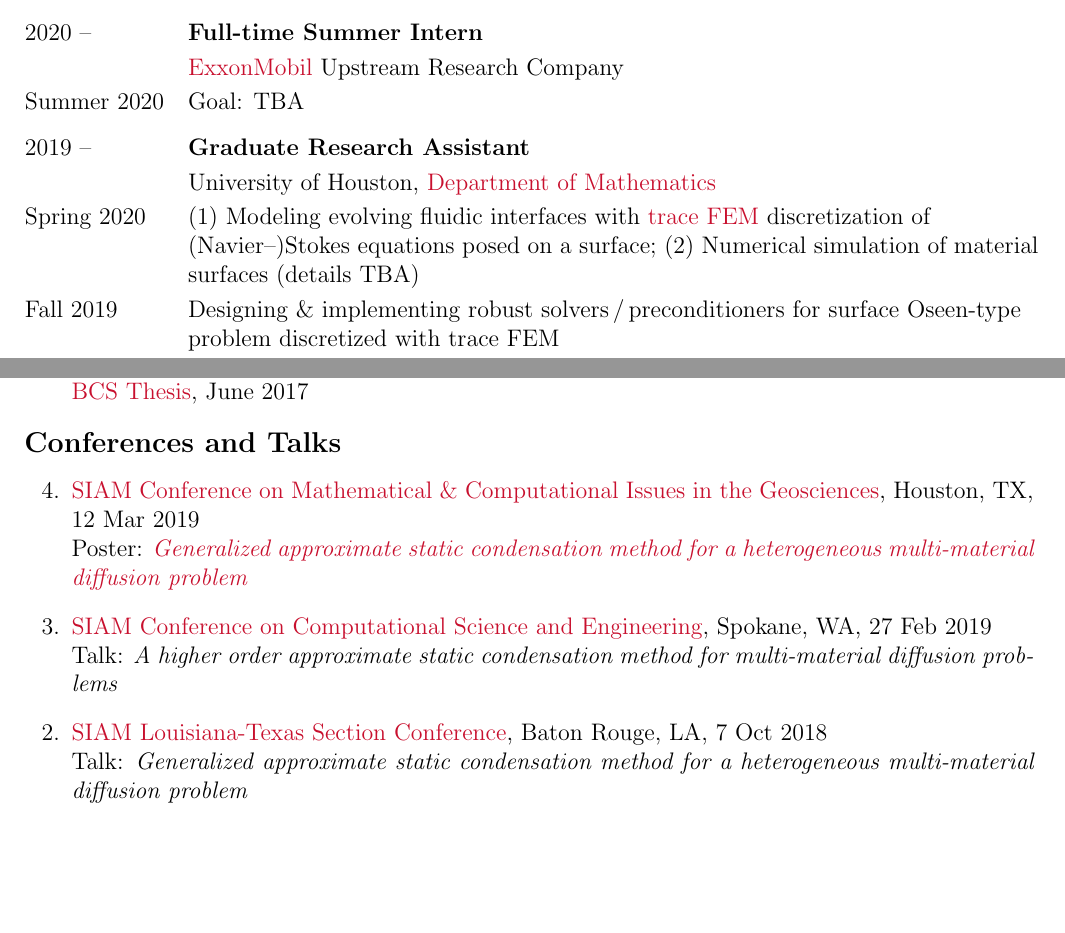
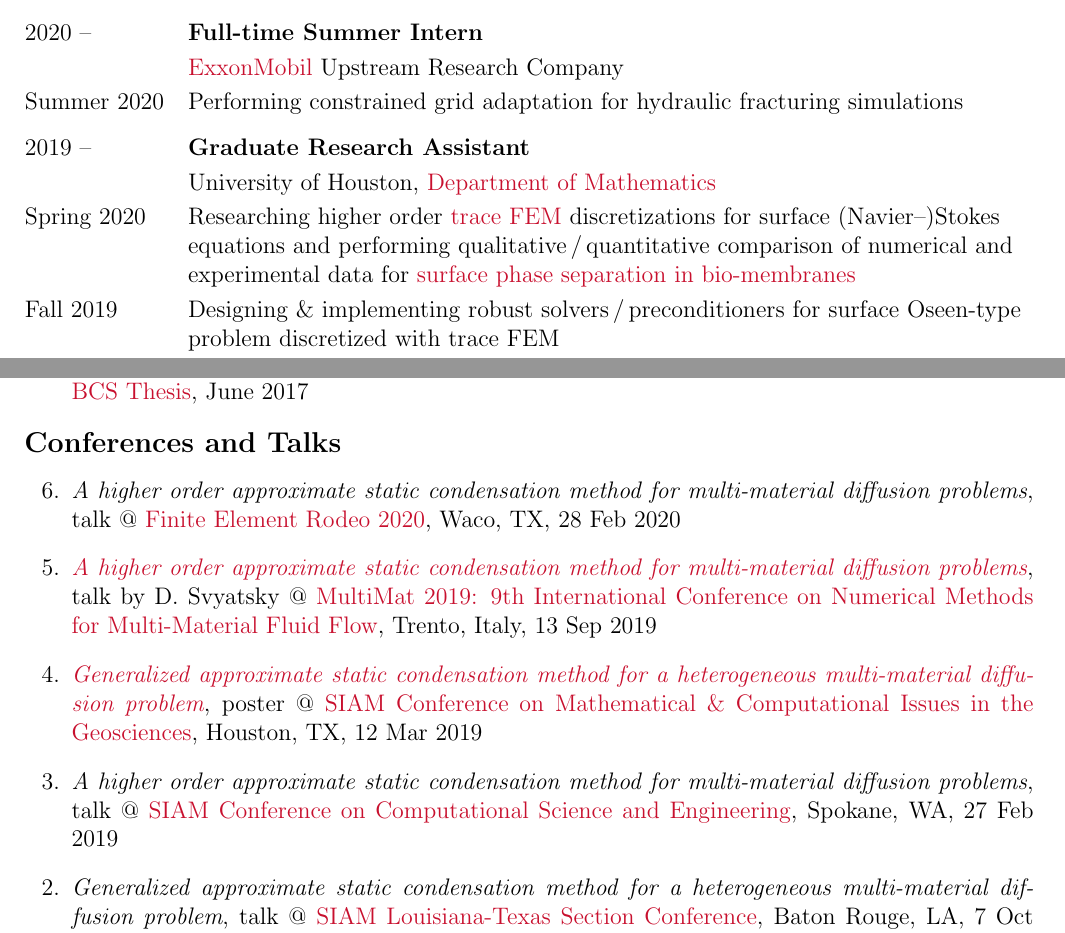
Before and after one commit to 56th/webpage, a LaTeX CV (alexander_zhiliakov_cv.tex): two parts of pages 1 and 2 of 3, joined at a grey line, cut so that both start at the same text, the shorter picture padded with empty space. Compiled offline with pdfLaTeX.

Commit message:
Update conference list

```diff
--- a/alexander_zhiliakov_cv.tex
+++ b/alexander_zhiliakov_cv.tex
@@ -60,12 +60,12 @@
 			& \textbf{Full-time Summer Intern}\vspace{1mm}\\
 			& \href{https://corporate.exxonmobil.com/}{ExxonMobil} Upstream Research Company\vspace{1mm}\\
 		Summer 2020
-			& Goal: TBA\vspace{3mm}\\
+			& Performing constrained grid adaptation for hydraulic fracturing simulations \vspace{3mm}\\
 		2019 --
 			& \textbf{Graduate Research Assistant}\vspace{1mm}\\
 			& University of Houston, \href{http://www.uh.edu/nsm/math/}{Department of Mathematics}\vspace{1mm}\\
 		Spring 2020
-			& (1)~Modeling evolving fluidic interfaces with \href{https://www.math.uh.edu/~molshan/tracefinite.html}{trace FEM} discretization of (Navier--)Stokes equations posed on a surface; (2)~Numerical simulation of material surfaces (details TBA)\vspace{1mm}\\
+			& Researching higher order  \href{https://www.math.uh.edu/~molshan/tracefinite.html}{trace FEM} discretizations for surface (Navier--)Stokes equations and performing qualitative\,/\,quantitative comparison of numerical and experimental data for \href{https://www.math.uh.edu/~molshan/material.html}{surface phase separation in bio-membranes}\vspace{1mm}\\
 		Fall 2019
 			& Designing \& implementing robust solvers\,/\,preconditioners for surface Oseen-type problem discretized with trace FEM\vspace{1mm}\\
 		Spring 2019
@@ -130,13 +130,11 @@
 	\subsection*{Conferences and Talks}
 
 	\begin{etaremune}[topsep=0pt]
-		\item \href{https://www.siam.org/Conferences/CM/Main/gs19}{SIAM Conference on Mathematical \& Computational Issues in the Geosciences}, Houston, TX, 12 Mar 2019\\
-		      Poster: \textit{\href{https://www.researchgate.net/publication/331674777_Generalized_approximate_static_condensation_method_for_a_heterogeneous_multi-material_diffusion_problem}{Generalized approximate static condensation method for a heterogeneous multi-material diffusion problem}}
-		\item \href{https://www.siam.org/Conferences/CM/Main/cse19}{SIAM Conference on Computational Science and Engineering}, Spokane, WA, 27 Feb 2019\\
-		      Talk: \textit{A higher order approximate static condensation method for multi-material diffusion problems}
-		\item \href{https://www.siam.org/Conferences/CM/Main/txla18}{SIAM Louisiana-Texas Section Conference}, Baton Rouge, LA, 7 Oct 2018\\
-		      Talk: \textit{Generalized approximate static condensation method for a heterogeneous multi-material diffusion problem}
-		\item \href{https://ami.nstu.ru/o-fakultete/news/1699/}{FAMCS NSTU Student Scientific Conference} on Numerical Modeling in Physics, Novosibirsk, Russia, Mar 2017\\
-		      Talk: \textit{\href{https://www.researchgate.net/publication/316884102_Mnogosetocnye_metody_resenia_ellipticeskih_zadac}{Multigrid techniques for solving elliptic problems}}
+		\item \textit{A higher order approximate static condensation method for multi-material diffusion problems}, talk @ \href{https://www.baylor.edu/math/index.php?id=966337}{Finite Element Rodeo 2020}, Waco, TX, 28 Feb 2020
+		\item \textit{\href{https://www.researchgate.net/publication/335880120_A_higher_order_approximate_static_condensation_method_for_multi-material_diffusion_problems}{A higher order approximate static condensation method for multi-material diffusion problems}}, talk by D.~Svyatsky @ \href{https://webmagazine.unitn.it/en/evento/dicam/44676/multimat2019}{MultiMat 2019: 9th International Conference on Numerical Methods for Multi-Material Fluid Flow}, Trento, Italy, 13 Sep 2019
+		\item \textit{\href{https://www.researchgate.net/publication/331674777_Generalized_approximate_static_condensation_method_for_a_heterogeneous_multi-material_diffusion_problem}{Generalized approximate static condensation method for a heterogeneous multi-material diffusion problem}}, poster @ \href{https://www.siam.org/Conferences/CM/Main/gs19}{SIAM Conference on Mathematical \& Computational Issues in the Geosciences}, Houston, TX, 12 Mar 2019
+		\item \textit{A higher order approximate static condensation method for multi-material diffusion problems}, talk @ \href{https://www.siam.org/Conferences/CM/Main/cse19}{SIAM Conference on Computational Science and Engineering}, Spokane, WA, 27 Feb 2019
+		\item \textit{Generalized approximate static condensation method for a heterogeneous multi-material diffusion problem}, talk @ \href{https://www.siam.org/Conferences/CM/Main/txla18}{SIAM Louisiana-Texas Section Conference}, Baton Rouge, LA, 7 Oct 2018
+		\item \textit{\href{https://www.researchgate.net/publication/316884102_Mnogosetocnye_metody_resenia_ellipticeskih_zadac}{Multigrid techniques for solving elliptic problems}}, talk @ \href{https://ami.nstu.ru/o-fakultete/news/1699/}{FAMCS NSTU Student Scientific Conference} on Numerical Modeling in Physics, Novosibirsk, Russia, Mar 2017
 	\end{etaremune}
 
```
Also changed, not shown: alexander_zhiliakov_cv.tex (6 more changed lines).
